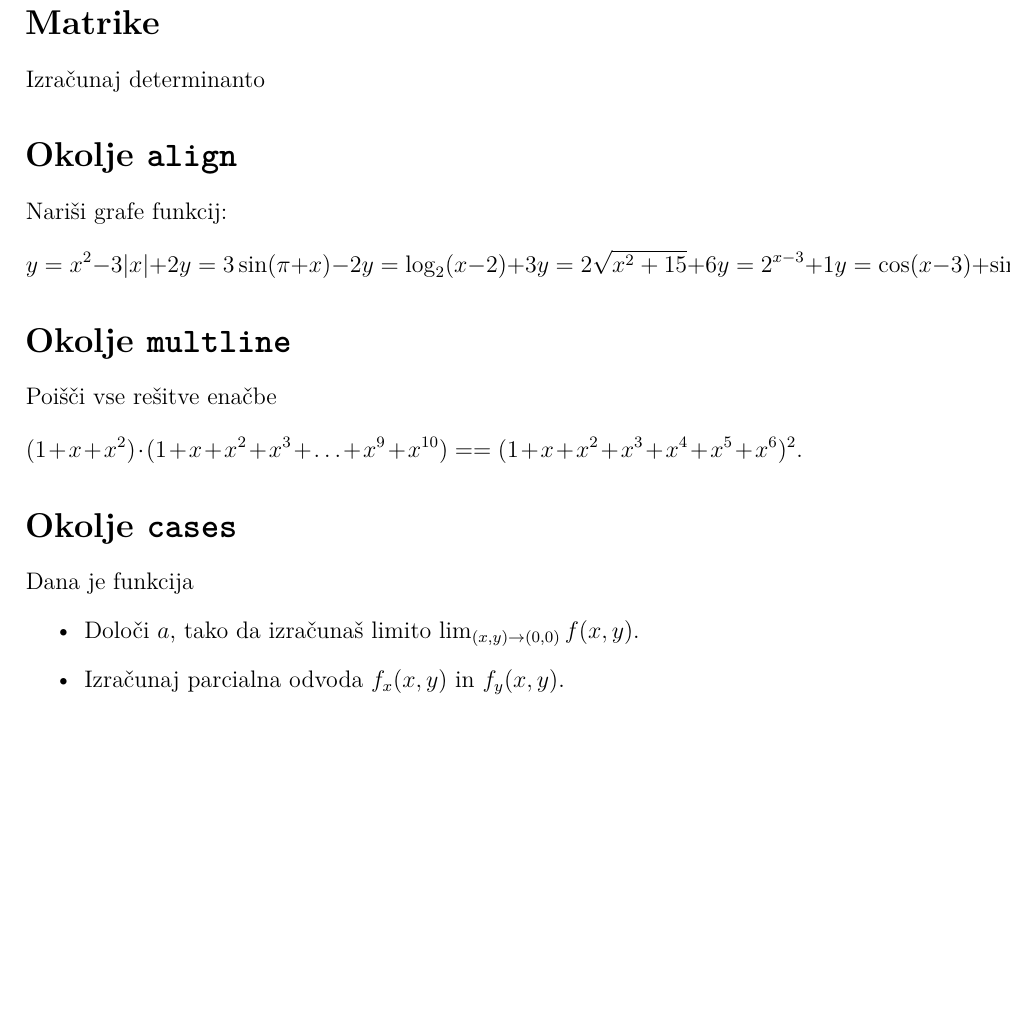
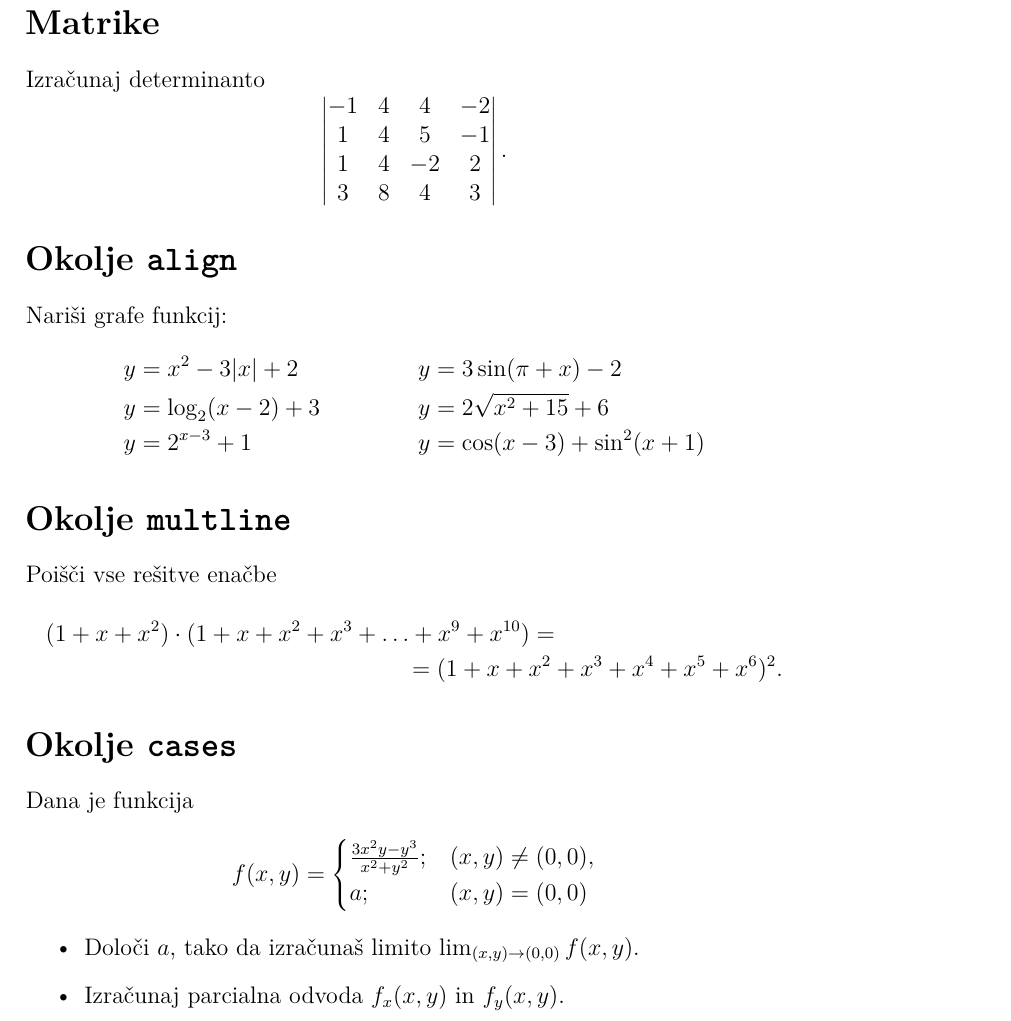
Before and after one commit to M-Seha/My-first-repository, a LaTeX document (07-matematika/matematika.tex): part of the page, cut so that both start at the same text, the shorter picture padded with empty space. Compiled offline with pdfLaTeX.

Commit message:
Matematična okolja

```diff
--- a/07-matematika/matematika.tex
+++ b/07-matematika/matematika.tex
@@ -16,10 +16,12 @@
 % V pomoč naj vam bo Overleafova dokumentacija o matrikah:
 % https://www.overleaf.com/learn/latex/Matrices
 Izračunaj determinanto
-   % -1 & 4 & 4 & -2 \\
-   % 1 & 4 & 5 & -1 \\
-   % 1 & 4 & -2 & 2 \\
-   % 3 & 8 & 4 & 3 \\
+\[\begin{vmatrix}
+   -1 & 4 & 4 & -2 \\
+   1 & 4 & 5 & -1 \\
+   1 & 4 & -2 & 2 \\
+   3 & 8 & 4 & 3
+\end{vmatrix}.\]
 
 \section*{Okolje \texttt{align}}
 % Okolje align je namenjeno poravnavi enačb.
@@ -28,26 +30,29 @@ Izračunaj determinanto
 % Če naredite po en kurzor na začetku vsake vrstice,
 % boste lahko oblikovali vse tri vrstice hkrati.
 Nariši grafe funkcij:
-\[
-y = x^2 - 3|x| + 2    y = 3 \sin(\pi+x) - 2
-y = \log_2(x-2) + 3   y = 2 \sqrt{x^2+15} + 6
-y = 2^{x-3} + 1       y = \cos(x-3) + \sin^2(x+1)
-\]
+\begin{align*}
+   y &= x^2 - 3|x| + 2   & y &= 3 \sin(\pi+x) - 2 \\
+   y &= \log_2(x-2) + 3  & y &= 2 \sqrt{x^2+15} + 6 \\
+   y &= 2^{x-3} + 1      & y &= \cos(x-3) + \sin^2(x+1)
+\end{align*}
 
 \section*{Okolje \texttt{multline}}
 % Oblikujte spodnjo enačbo z okoljem multline*,
 % da bo oblikovana kot v rešitvi.
 Poišči vse rešitve enačbe
-\[
-(1+x+x^2) \cdot (1+x+x^2+x^3+\ldots+x^9+x^{10}) =
-=(1+x+x^2+x^3+x^4+x^5+x^6)^2.
-\]
+\begin{multline*}
+   (1+x+x^2) \cdot (1+x+x^2+x^3+\ldots+x^9+x^{10}) = \\
+   =(1+x+x^2+x^3+x^4+x^5+x^6)^2.
+\end{multline*}
 
 \section*{Okolje \texttt{cases}}
 % Oblikujte spodnji funkcijski predpis z okoljem cases,
 % da bo oblikovan kot v rešitvi.
 Dana je funkcija
-   % \frac{3x^2y-y^3}{x^2+y^2}
+\[f(x,y) = \begin{cases}
+   \frac{3x^2y-y^3}{x^2+y^2}; &(x,y) \ne (0,0), \\
+   a; &(x,y) = (0,0)
+\end{cases}\]
 \begin{itemize}
 \item Določi \(a\), tako da izračunaš limito \( \lim_{(x,y)\to(0,0)} f(x,y) \).
 \item Izračunaj parcialna odvoda \(f_x(x,y)\) in \(f_y(x,y)\).
```
